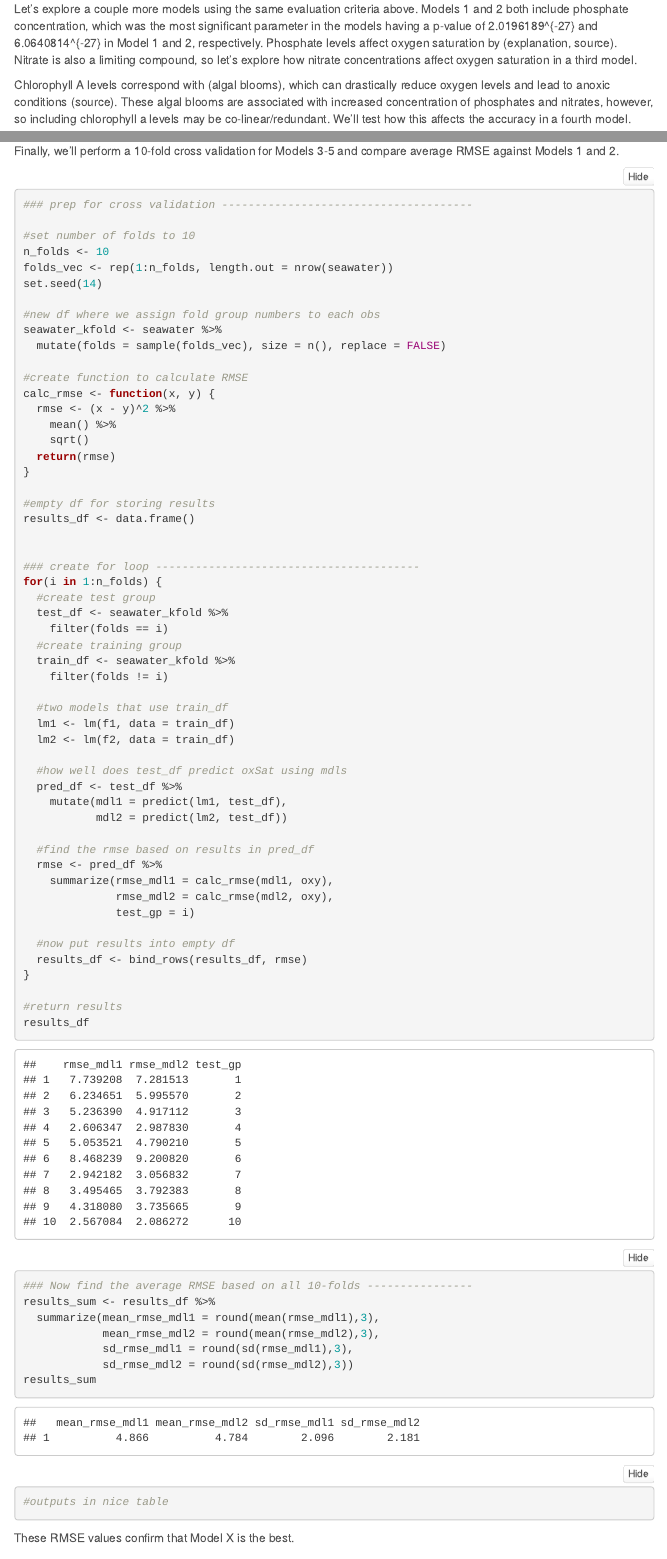
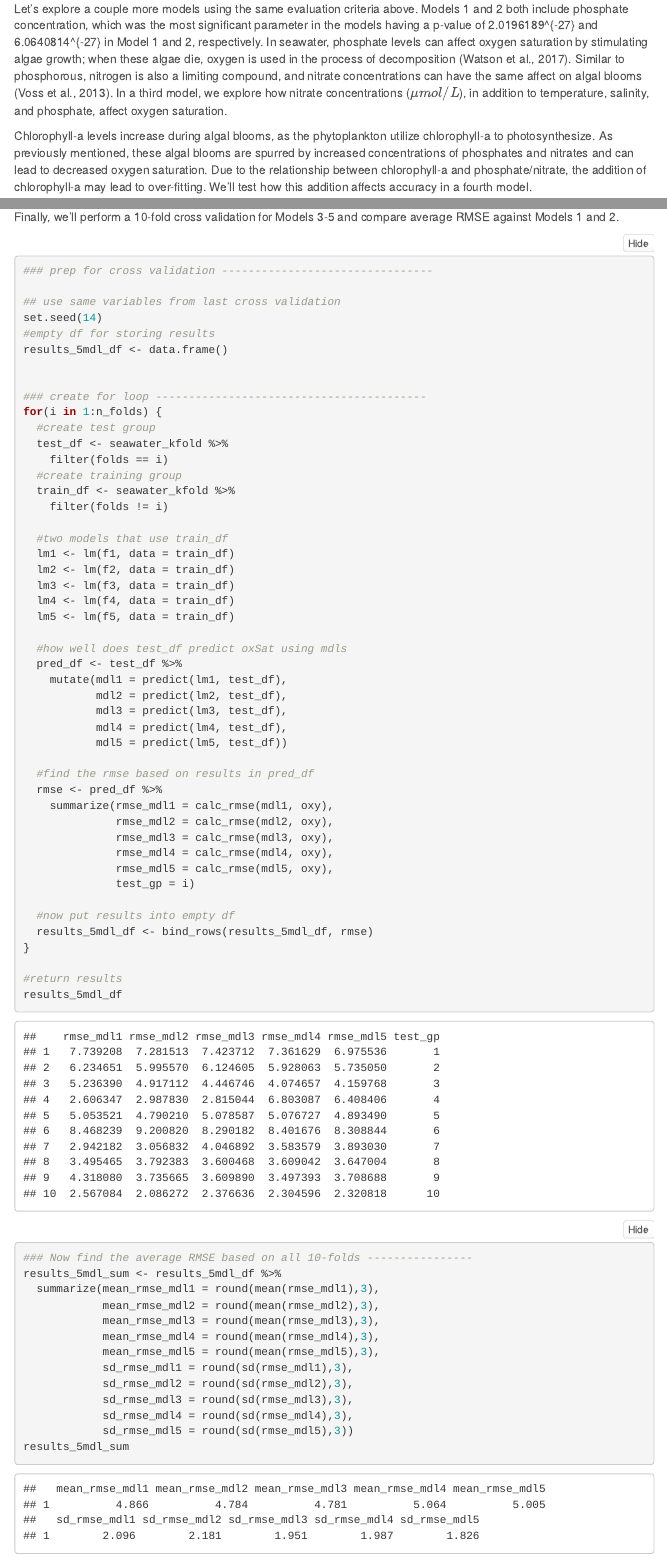
Before and after one commit to n-mcmanus/esm244_assignment1, an R Markdown document (task2/a1_task2_McManus_Nick.Rmd): the page in a window 1100 px wide, from 4730 px down before the commit and from 4560 px down after it, so that both start at the same text, and a second part further down, joined at a grey line. Rendered offline with R 4.5, knitr and Pandoc, with nearby package versions; some code elsewhere in the file could not run offline; menus at the side of the page are left out.

Commit message:
almost done

````diff
--- a/task2/assignment1_task2.Rmd
+++ b/task2/a1_task2_McManus_Nick.Rmd
@@ -175,9 +187,9 @@ The average RMSE across all folds was `r results_sum$mean_rmse_mdl1` $\pm$ `r re
 
 ### Additional Models
 
-Let's explore a couple more models using the same evaluation criteria above. Models 1 and 2 both include phosphate concentration, which was the most significant parameter in the models having a p-value of `r mdl1_tidy$p.value[4]` and `r mdl2_tidy$p.value[4]` in Model 1 and 2, respectively. Phosphate levels affect oxygen saturation by (explanation, source). Nitrate is also a limiting compound, so let's explore how nitrate concentrations affect oxygen saturation in a third model.
+------------------------------------------------------------------------
 
-Chlorophyll A levels correspond with (algal blooms), which can drastically reduce oxygen levels and lead to anoxic conditions (source). These algal blooms are associated with increased concentration of phosphates and nitrates, however, so including chlorophyll a levels may be co-linear/redundant. We'll test how this affects the accuracy in a fourth model.
+Let's explore a couple more models using the same evaluation criteria above. Models 1 and 2 both include phosphate concentration, which was the most significant parameter in the models having a p-value of `r mdl1_tidy$p.value[4]` and `r mdl2_tidy$p.value[4]` in Model 1 and 2, respectively. In seawater, phosphate levels can affect oxygen saturation by stimulating algae growth; when these algae die, oxygen is used in the process of decomposition (Watson et al., 2017). Similar to phosphorous, nitrogen is also a limiting compound, and nitrate concentrations can have the same affect on algal blooms (Voss et al., 2013). In a third model, we explore how nitrate concentrations ($\mu mol/L$), in addition to temperature, salinity, and phosphate, affect oxygen saturation.
 
-Finally, our results from the first two models (table X) indicate that temperature and salinity aren't very significant (p-values). Let's create a fifth model that eschews temperature and salinity for a more parsimonious model.
+Chlorophyll-a levels increase during algal blooms, as the phytoplankton utilize chlorophyll-a to photosynthesize. As previously mentioned, these algal blooms are spurred by increased concentrations of phosphates and nitrates and can lead to decreased oxygen saturation. Due to the relationship between chlorophyll-a and phosphate/nitrate, the addition of chlorophyll-a may lead to over-fitting. We'll test how this addition affects accuracy in a fourth model.
 
@@ -232,28 +244,13 @@ Finally, we'll perform a 10-fold cross validation for Models 3-5 and compare ave
 ```{r}
-### prep for cross validation --------------------------------------
+### prep for cross validation --------------------------------
 
-#set number of folds to 10
-n_folds <- 10
-folds_vec <- rep(1:n_folds, length.out = nrow(seawater))
+## use same variables from last cross validation
 set.seed(14)
-
-#new df where we assign fold group numbers to each obs
-seawater_kfold <- seawater %>%
-  mutate(folds = sample(folds_vec), size = n(), replace = FALSE)
-
-#create function to calculate RMSE
-calc_rmse <- function(x, y) {
-  rmse <- (x - y)^2 %>%
-    mean() %>%
-    sqrt()
-  return(rmse)
-}
-
 #empty df for storing results
-results_df <- data.frame()
+results_5mdl_df <- data.frame()
 
 
-### create for loop ----------------------------------------
+### create for loop -----------------------------------------
 for(i in 1:n_folds) {
   #create test group
   test_df <- seawater_kfold %>%
@@ -265,32 +262,47 @@ for(i in 1:n_folds) {
   #two models that use train_df
   lm1 <- lm(f1, data = train_df)
   lm2 <- lm(f2, data = train_df)
+  lm3 <- lm(f3, data = train_df)
+  lm4 <- lm(f4, data = train_df)
+  lm5 <- lm(f5, data = train_df)
 
   #how well does test_df predict oxSat using mdls
   pred_df <- test_df %>%
     mutate(mdl1 = predict(lm1, test_df),
-           mdl2 = predict(lm2, test_df))
+           mdl2 = predict(lm2, test_df),
+           mdl3 = predict(lm3, test_df),
+           mdl4 = predict(lm4, test_df),
+           mdl5 = predict(lm5, test_df))
 
   #find the rmse based on results in pred_df
   rmse <- pred_df %>%
     summarize(rmse_mdl1 = calc_rmse(mdl1, oxy),
               rmse_mdl2 = calc_rmse(mdl2, oxy),
+              rmse_mdl3 = calc_rmse(mdl3, oxy),
+              rmse_mdl4 = calc_rmse(mdl4, oxy),
+              rmse_mdl5 = calc_rmse(mdl5, oxy),
               test_gp = i)
 
   #now put results into empty df
-  results_df <- bind_rows(results_df, rmse)
+  results_5mdl_df <- bind_rows(results_5mdl_df, rmse)
 }
 
 #return results
-results_df
+results_5mdl_df
 
 ### Now find the average RMSE based on all 10-folds ----------------
-results_sum <- results_df %>%
+results_5mdl_sum <- results_5mdl_df %>%
   summarize(mean_rmse_mdl1 = round(mean(rmse_mdl1),3),
             mean_rmse_mdl2 = round(mean(rmse_mdl2),3),
+            mean_rmse_mdl3 = round(mean(rmse_mdl3),3),
+            mean_rmse_mdl4 = round(mean(rmse_mdl4),3),
+            mean_rmse_mdl5 = round(mean(rmse_mdl5),3),
             sd_rmse_mdl1 = round(sd(rmse_mdl1),3),
-            sd_rmse_mdl2 = round(sd(rmse_mdl2),3))
-results_sum
+            sd_rmse_mdl2 = round(sd(rmse_mdl2),3),
+            sd_rmse_mdl3 = round(sd(rmse_mdl3),3),
+            sd_rmse_mdl4 = round(sd(rmse_mdl4),3),
+            sd_rmse_mdl5 = round(sd(rmse_mdl5),3))
+results_5mdl_sum
 
 
 #outputs in nice table
@@ -298,4 +311,3 @@ results_sum
 
-These RMSE values confirm that Model X is the best.
 
 ## Model Selection
````
Also changed, not shown: task2/a1_task2_McManus_Nick.html (added), task2/assignment1_task2.html (added), task2/a1_task2_McManus_Nick.Rmd (74 more changed lines).
